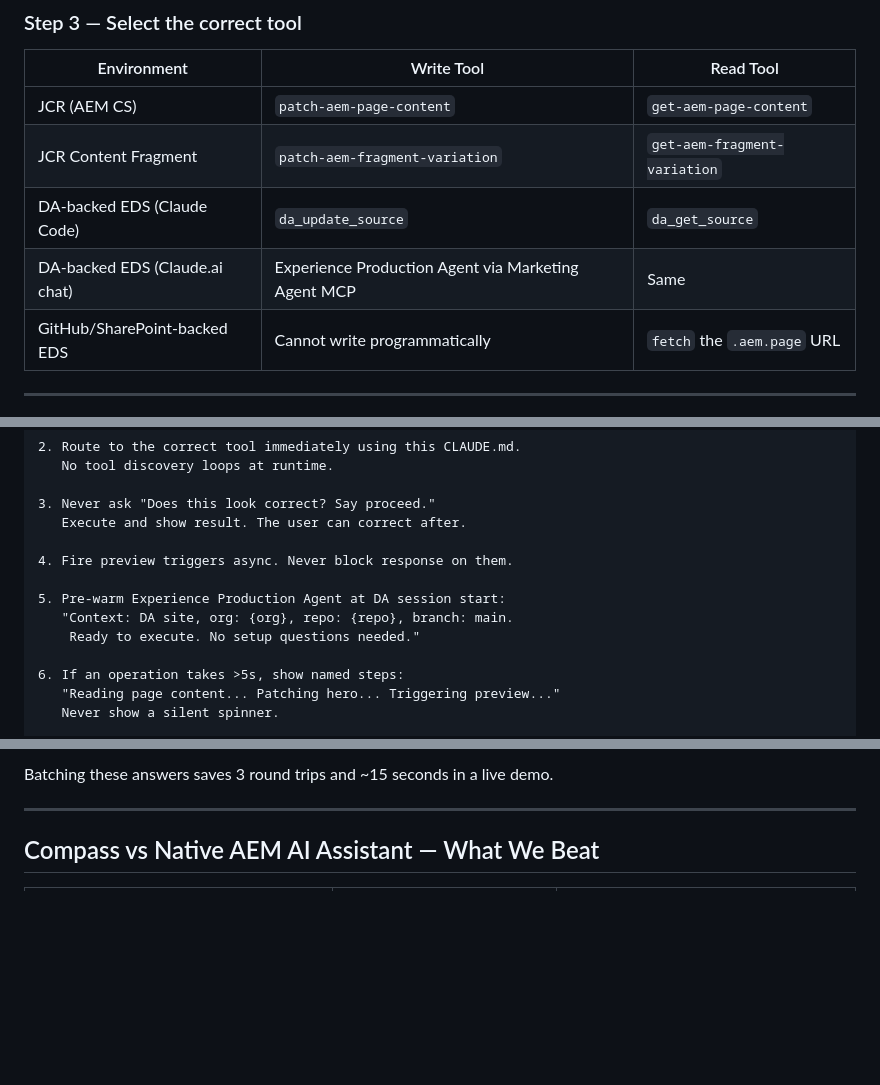
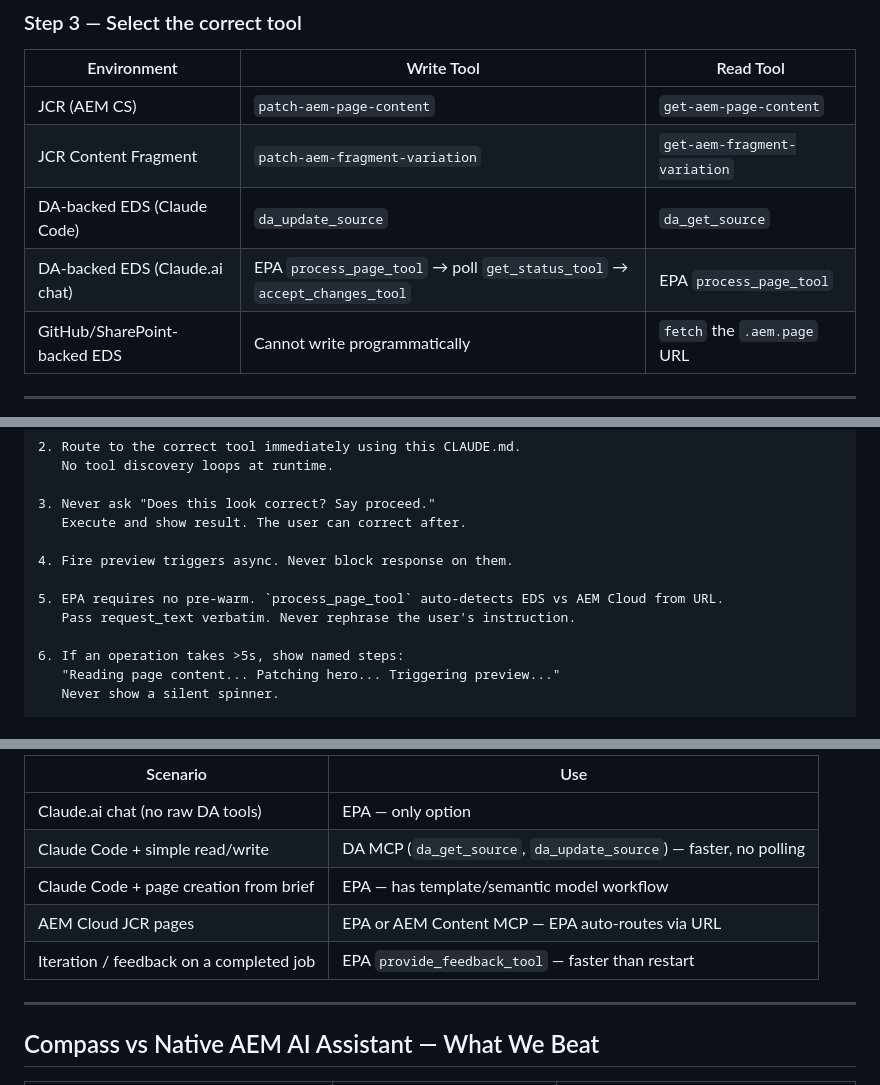
Before and after one commit to AEMXSC/compass, a Markdown page: CLAUDE.md, 3 parts joined by grey strips. GitHub-like rendering; blank space fills up the shorter version.

```diff
--- a/CLAUDE.md
+++ b/CLAUDE.md
@@ -179,7 +179,7 @@ If SharePoint-backed (not DA, not JCR): content lives in SharePoint. Cannot writ
 | JCR (AEM CS) | `patch-aem-page-content` | `get-aem-page-content` |
 | JCR Content Fragment | `patch-aem-fragment-variation` | `get-aem-fragment-variation` |
 | DA-backed EDS (Claude Code) | `da_update_source` | `da_get_source` |
-| DA-backed EDS (Claude.ai chat) | Experience Production Agent via Marketing Agent MCP | Same |
+| DA-backed EDS (Claude.ai chat) | EPA `process_page_tool` → poll `get_status_tool` → `accept_changes_tool` | EPA `process_page_tool` |
 | GitHub/SharePoint-backed EDS | Cannot write programmatically | `fetch` the `.aem.page` URL |
 
 ---
@@ -344,9 +344,8 @@ Built in `ai.js → buildSystemParts()`:
 
 4. Fire preview triggers async. Never block response on them.
 
-5. Pre-warm Experience Production Agent at DA session start:
-   "Context: DA site, org: {org}, repo: {repo}, branch: main.
-    Ready to execute. No setup questions needed."
+5. EPA requires no pre-warm. `process_page_tool` auto-detects EDS vs AEM Cloud from URL.
+   Pass request_text verbatim. Never rephrase the user's instruction.
 
 6. If an operation takes >5s, show named steps:
    "Reading page content... Patching hero... Triggering preview..."
@@ -506,5 +555,11 @@ Ready to execute content changes immediately.
 
-Batching these answers saves 3 round trips and ~15 seconds in a live demo.
+| Scenario | Use |
+|---|---|
+| Claude.ai chat (no raw DA tools) | EPA — only option |
+| Claude Code + simple read/write | DA MCP (`da_get_source`, `da_update_source`) — faster, no polling |
+| Claude Code + page creation from brief | EPA — has template/semantic model workflow |
+| AEM Cloud JCR pages | EPA or AEM Content MCP — EPA auto-routes via URL |
+| Iteration / feedback on a completed job | EPA `provide_feedback_tool` — faster than restart |
 
 ---
 
```
Also changed, not shown: other parts of CLAUDE.md (+63 -13 lines).
